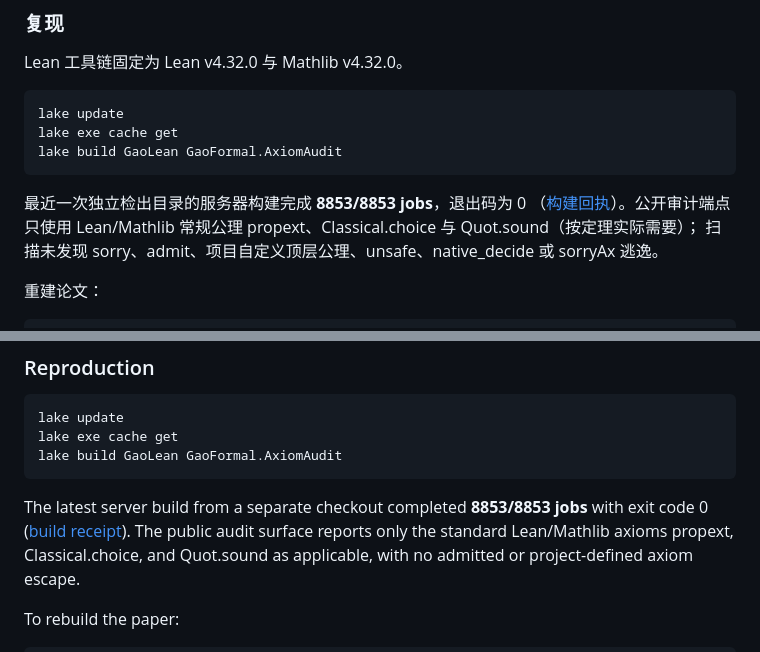
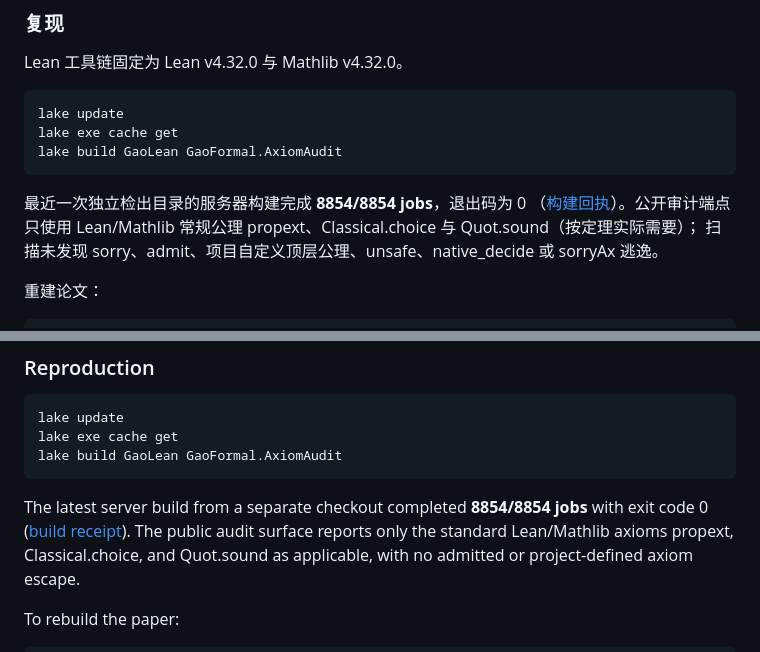
Before and after one commit to randomcat4/gaoLEAN, a Markdown page: README.md, 2 parts joined by grey strips. Drawn GitHub-style.

Commit message:
Publish full regression receipt for lifted cores

```diff
--- a/README.md
+++ b/README.md
@@ -113,8 +113,8 @@ lake exe cache get
 lake build GaoLean GaoFormal.AxiomAudit
 ~~~
 
-最近一次独立检出目录的服务器构建完成 **8853/8853 jobs**，退出码为 0
-（[构建回执](docs/build-receipts/2026-08-30-ebee5f5.md)）。公开审计端点只使用
+最近一次独立检出目录的服务器构建完成 **8854/8854 jobs**，退出码为 0
+（[构建回执](docs/build-receipts/2026-08-30-8a87472.md)）。公开审计端点只使用
 Lean/Mathlib 常规公理 propext、Classical.choice 与 Quot.sound（按定理实际需要）；
 扫描未发现 sorry、admit、项目自定义顶层公理、unsafe、native_decide 或 sorryAx
 逃逸。
@@ -225,8 +225,8 @@ lake exe cache get
 lake build GaoLean GaoFormal.AxiomAudit
 ~~~
 
-The latest server build from a separate checkout completed **8853/8853 jobs**
-with exit code 0 ([build receipt](docs/build-receipts/2026-08-30-ebee5f5.md)).
+The latest server build from a separate checkout completed **8854/8854 jobs**
+with exit code 0 ([build receipt](docs/build-receipts/2026-08-30-8a87472.md)).
 The public audit surface reports only the standard Lean/Mathlib axioms
 propext, Classical.choice, and Quot.sound as applicable, with no admitted or
 project-defined axiom escape.
```
Also changed, not shown: docs/build-log.md (+22 -0 lines), docs/build-receipts/2026-08-30-8a87472.md (added, +35 -0 lines).
